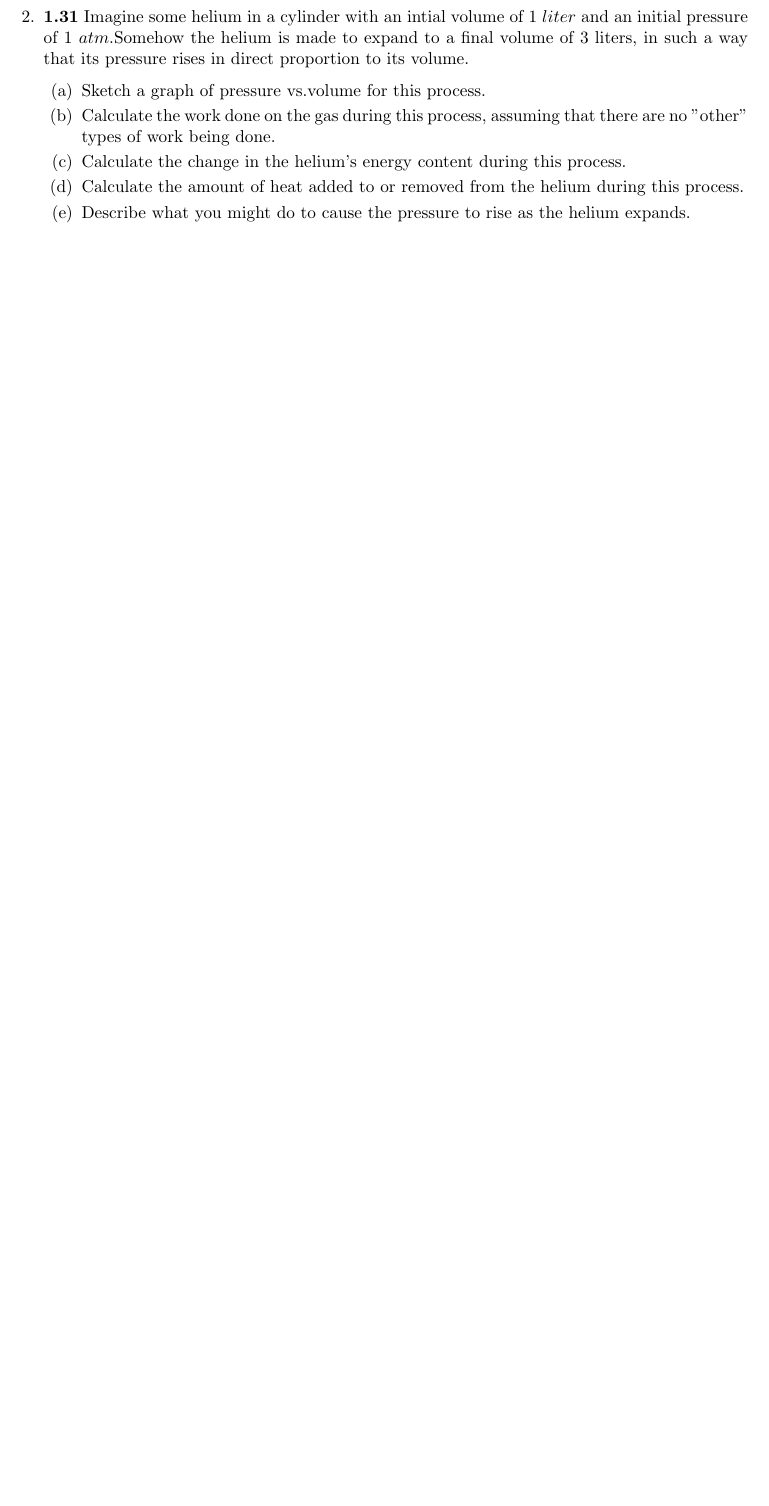
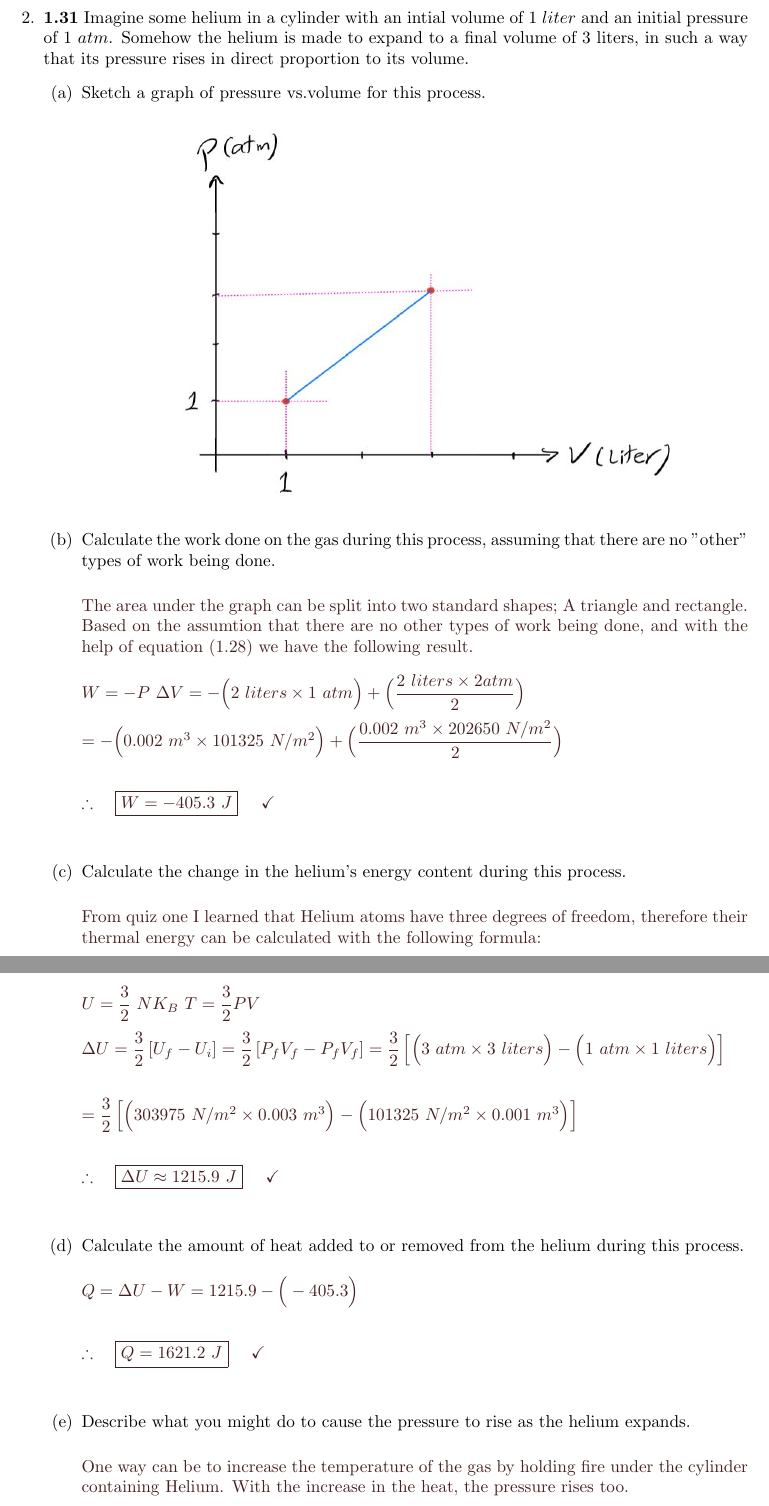
Before and after one commit to Behnam4/PHY-441, a LaTeX problem sheet (homework2.tex): part of page 2 of 4 before the commit and two parts of pages 3 and 4 of 6 after it, the two joined at a grey line, cut so that both start at the same text, the shorter picture padded with empty space. Compiled offline with pdfLaTeX.

Commit message:
Solution #2

```diff
--- a/homework2.tex
+++ b/homework2.tex
@@ -110,37 +112,100 @@
     \item \textbf{1.31} Imagine some helium in a cylinder with an intial volume of $1 ~ liter$ and an initial
-    pressure of $1 ~ atm$.Somehow the helium is made to expand to a final volume of 3 liters, in such a way
+    pressure of $1 ~ atm$. Somehow the helium is made to expand to a final volume of 3 liters, in such a way
     that its pressure rises in direct proportion to its volume.
     \begin{enumerate}
       \item Sketch a graph of pressure vs.volume for this process.
 
-      % \textcolor{hwColor}{
-      %   \\
-      % }
+      \begin{center}
+        \includegraphics[height=8cm, width=11cm]{2.JPG}
+      \end{center}
 
       \item Calculate the work done on the gas during this process, assuming that there are no "other"
       types of work being done.
 
-      % \textcolor{hwColor}{
-      %   \\
-      % }
+        \textcolor{hwColor}{
+          \\
+          The area under the graph can be split into two standard shapes; A triangle and rectangle. Based on the assumtion
+          that there are no other types of work being done, and with the help of equation (1.28) we have the following result.
+          \\
+          \\
+          $
+            W=-P ~ \Delta V=-\bigg( 2 ~ liters \times 1 ~ atm\bigg)+ \bigg( \dfrac{2 ~ liters \times 2 atm}{2} \bigg)
+            \\
+            \\
+            =-\bigg( 0.002 ~ m^3 \times 101325 ~ N/m^2 \bigg)+ \bigg( \dfrac{ 0.002 ~ m^3 \times 202650 ~ N/m^2 }{2} \bigg)
+            \\
+            \\
+            \\
+            \therefore ~~~ \boxed{
+              W=-405.3 ~ J
+            } ~~~~ \checkmark
+            \\
+            \\
+          $
+        }
 
       \item Calculate the change in the helium's energy content during this process.
 
-      % \textcolor{hwColor}{
-      %   \\
-      % }
+        \textcolor{hwColor}{
+          \\
+          From quiz one I learned that Helium atoms have three degrees of freedom, therefore their thermal energy can be calculated
+          with the following formula:
+          \\
+          \\
+          $
+            U=\dfrac{3}{2} ~ N K_B ~ T=\dfrac{3}{2} PV
+            \\
+            \\
+            \Delta U=\dfrac{3}{2} \left[U_f-U_i\right]
+            =\dfrac{3}{2} \left[P_f V_f-P_f V_f\right]
+            =\dfrac{3}{2} \left[
+              \bigg( 3 ~ atm \times 3 ~ liters \bigg)
+              -
+              \bigg( 1 ~ atm \times 1 ~ liters \bigg)
+            \right]
+            \\
+            \\
+            \\
+            =\dfrac{3}{2} \left[
+              \bigg( 303975 ~ N/m^2 \times 0.003 ~ m^3 \bigg)
+              -
+              \bigg( 101325 ~ N/m^2 \times 0.001 ~ m^3 \bigg)
+            \right]
+            \\
+            \\
+            \\
+            \therefore ~~~ \boxed{
+              \Delta U \approx 1215.9 ~ J
+            } ~~~~ \checkmark
+            \\
+            \\
+          $
+        }
 
       \item Calculate the amount of heat added to or removed from the helium during this process.
 
-      % \textcolor{hwColor}{
-      %   \\
-      % }
+        \textcolor{hwColor}{
+          \\
+          $
+            Q=\Delta U-W=1215.9-\bigg(-405.3 \bigg)
+            \\
+            \\
+            \\
+            \therefore ~~~ \boxed{
+              Q=1621.2 ~ J
+            } ~~~~ \checkmark
+            \\
+            \\
+          $
+        }
 
       \item Describe what you might do to cause the pressure to rise as the helium expands.
 
-      % \textcolor{hwColor}{
-      %   \\
-      % }
+        \textcolor{hwColor}{
+          \\
+          One way can be to increase the temperature of the gas by holding fire under the cylinder containing Helium. With
+          the increase in the heat, the pressure rises too.
+        }
 
     \end{enumerate}
 
```
Also changed, not shown: 2.JPG (added), homework2.tex (3 more changed lines).
